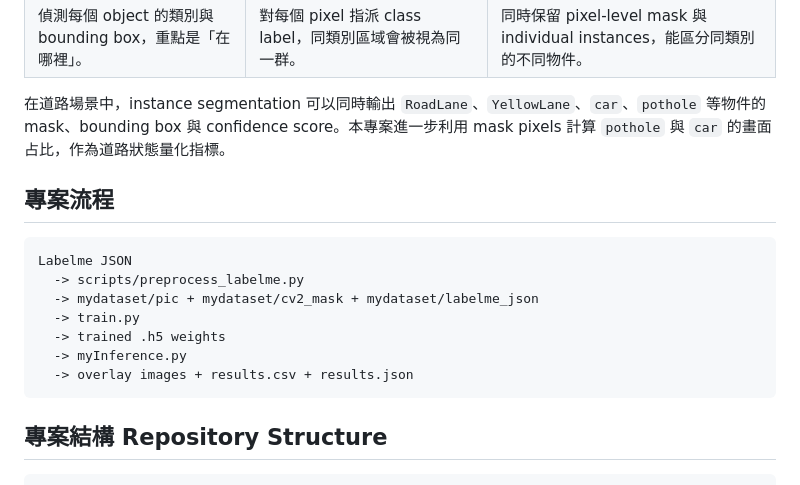
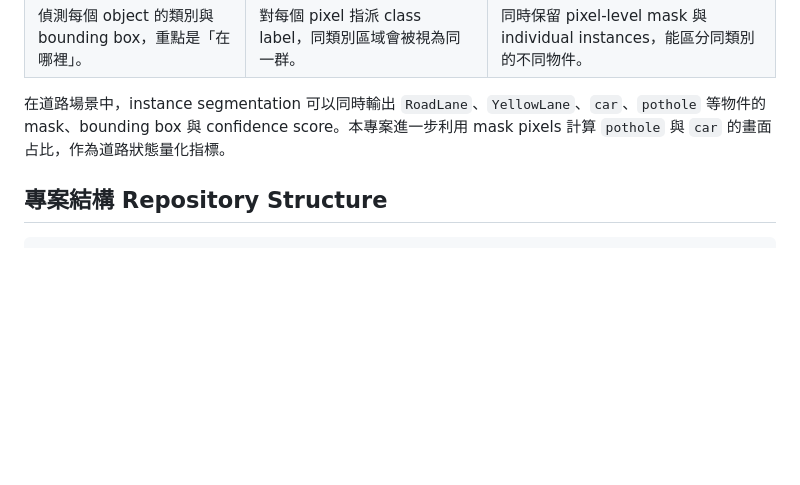
Before and after one commit to kuotunyu/mask-rcnn-road, a Markdown page: README.md, the part around the change printed below. Drawn GitHub-style; blank space fills up the shorter version.

````diff
--- a/README.md
+++ b/README.md
@@ -79,18 +99,6 @@ python -m pytest -q tests
 | 偵測每個 object 的類別與 bounding box，重點是「在哪裡」。 | 對每個 pixel 指派 class label，同類別區域會被視為同一群。 | 同時保留 pixel-level mask 與 individual instances，能區分同類別的不同物件。 |
 
 在道路場景中，instance segmentation 可以同時輸出 `RoadLane`、`YellowLane`、`car`、`pothole` 等物件的 mask、bounding box 與 confidence score。本專案進一步利用 mask pixels 計算 `pothole` 與 `car` 的畫面占比，作為道路狀態量化指標。
-
-## 專案流程
-
-```text
-Labelme JSON
-  -> scripts/preprocess_labelme.py
-  -> mydataset/pic + mydataset/cv2_mask + mydataset/labelme_json
-  -> train.py
-  -> trained .h5 weights
-  -> myInference.py
-  -> overlay images + results.csv + results.json
-```
 
 ## 專案結構 Repository Structure
 
````
Also changed, not shown: other parts of README.md (+20 -0 lines), docs/diagrams/readme_01_flowchart_project_workflow.png (added), docs/diagrams/readme_02_flowchart_mask_rcnn_architecture.png (added), 2 other files.
